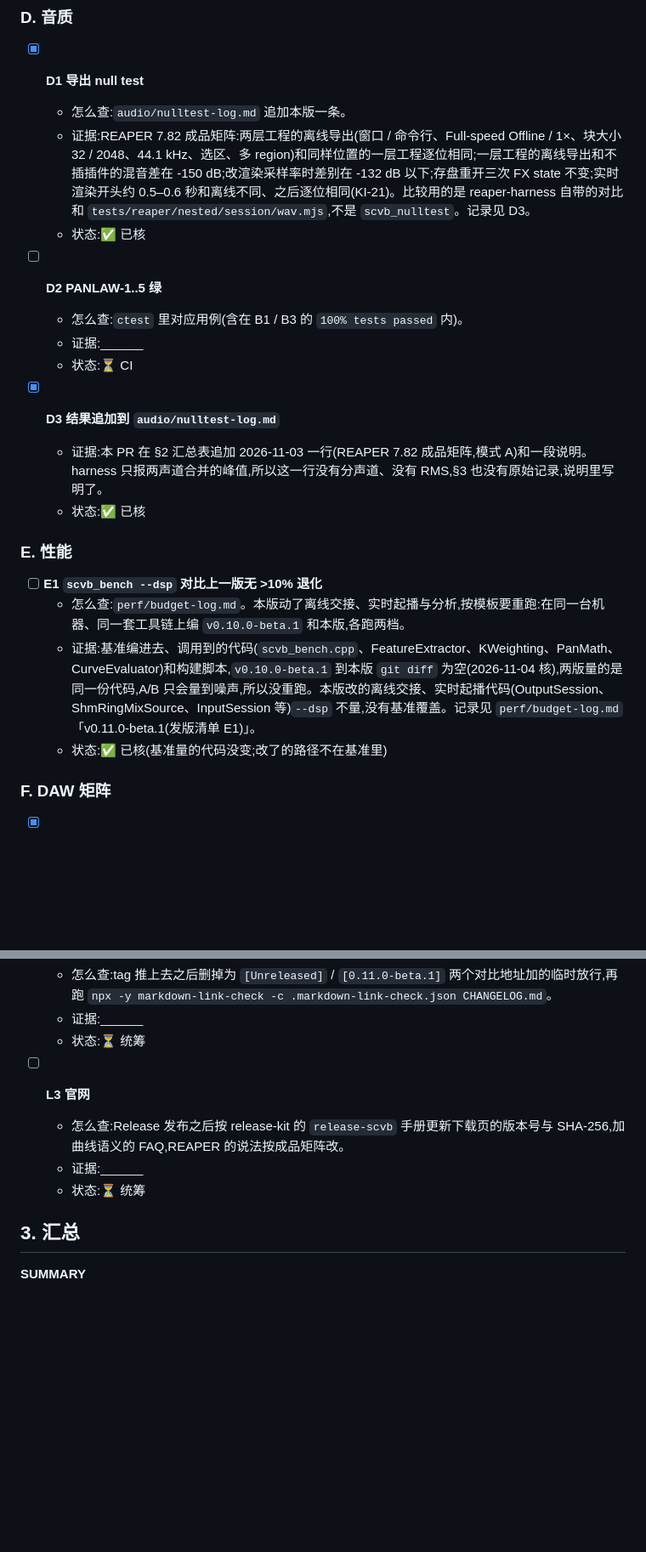
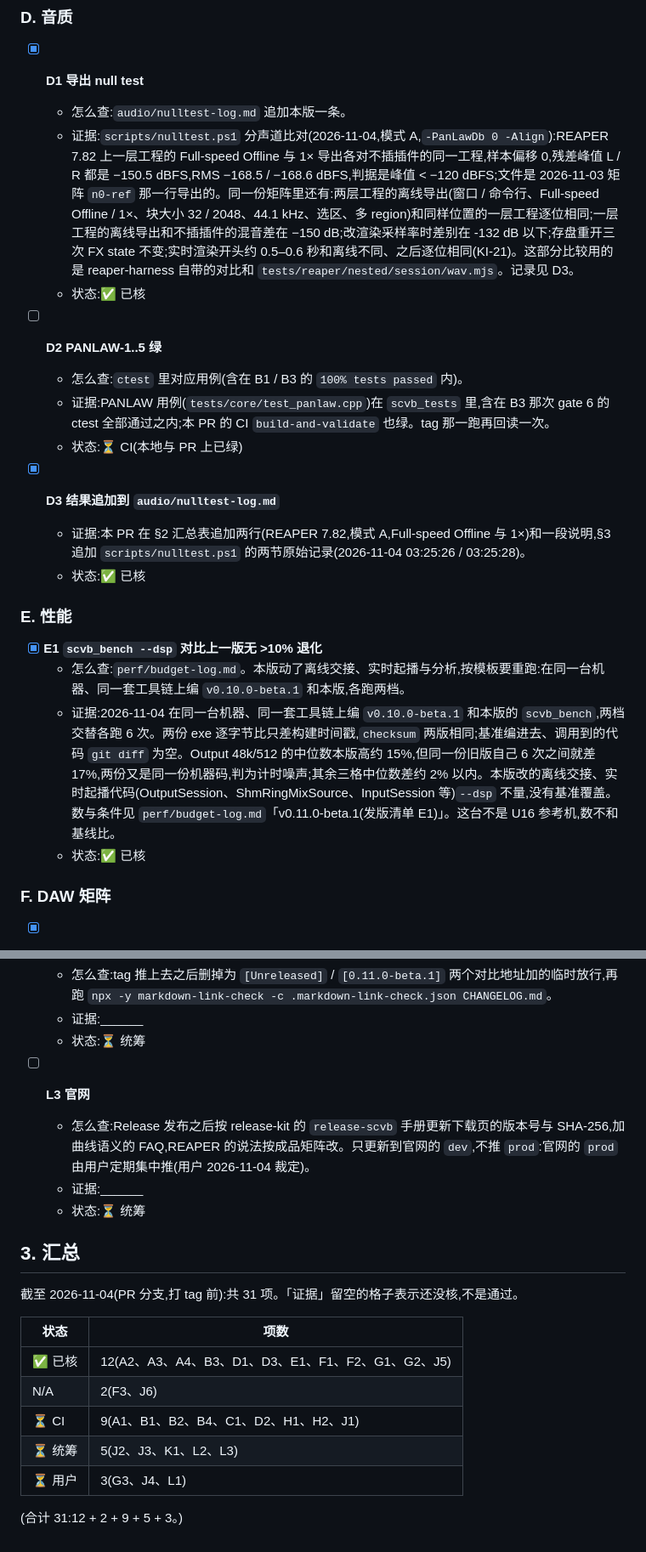
Before and after one commit to synchain-oss/scvb, a Markdown page: docs/validation/release-checklist-v0.11.0-beta.1.md, 2 parts joined by grey strips. Shown at 85% size. Rendered like a GitHub page; blank space fills up the shorter version.

Commit message:
docs(release): 补本地全量 gates、分声道 null test 和两版基准对比的记录
按 #441 评审:null test 表格去掉截断它的空行;用 scripts/nulltest.ps1 对 11-03 矩阵 n0-ref 的导出补做分声道比对(L / R 峰值 −150.5、RMS −168.5 / −168.6 dBFS),§3 追加原始记录;E1 两版各编一次交替各跑 6 次,两份 exe 只差构建时间戳,判为没有退化;清单 B3、D1、D2、E1、J5 记账,勾选与状态对齐,补汇总。官网更新只到 dev(用户 2026-11-04)。

Signed-off-by: DLsnows <noreply@synchain.ca>

```diff
--- a/docs/validation/release-checklist-v0.11.0-beta.1.md
+++ b/docs/validation/release-checklist-v0.11.0-beta.1.md
@@ -80,24 +80,24 @@
 
 - [x] **D1 导出 null test**
   - 怎么查:`audio/nulltest-log.md` 追加本版一条。
-  - 证据:REAPER 7.82 成品矩阵:两层工程的离线导出(窗口 / 命令行、Full-speed Offline / 1×、块大小 32 / 2048、44.1 kHz、选区、多 region)和同样位置的一层工程逐位相同;一层工程的离线导出和不插插件的混音差在 -150 dB;改渲染采样率时差别在 -132 dB 以下;存盘重开三次 FX state 不变;实时渲染开头约 0.5–0.6 秒和离线不同、之后逐位相同(KI-21)。比较用的是 reaper-harness 自带的对比和 `tests/reaper/nested/session/wav.mjs`,不是 `scvb_nulltest`。记录见 D3。
+  - 证据:`scripts/nulltest.ps1` 分声道比对(2026-11-04,模式 A,`-PanLawDb 0 -Align`):REAPER 7.82 上一层工程的 Full-speed Offline 与 1× 导出各对不插插件的同一工程,样本偏移 0,残差峰值 L / R 都是 −150.5 dBFS,RMS −168.5 / −168.6 dBFS,判据是峰值 < −120 dBFS;文件是 2026-11-03 矩阵 `n0-ref` 那一行导出的。同一份矩阵里还有:两层工程的离线导出(窗口 / 命令行、Full-speed Offline / 1×、块大小 32 / 2048、44.1 kHz、选区、多 region)和同样位置的一层工程逐位相同;一层工程的离线导出和不插插件的混音差在 −150 dB;改渲染采样率时差别在 -132 dB 以下;存盘重开三次 FX state 不变;实时渲染开头约 0.5–0.6 秒和离线不同、之后逐位相同(KI-21)。这部分比较用的是 reaper-harness 自带的对比和 `tests/reaper/nested/session/wav.mjs`。记录见 D3。
   - 状态:✅ 已核
 
 - [ ] **D2 PANLAW-1..5 绿**
   - 怎么查:`ctest` 里对应用例(含在 B1 / B3 的 `100% tests passed` 内)。
-  - 证据:______
-  - 状态:⏳ CI
+  - 证据:PANLAW 用例(`tests/core/test_panlaw.cpp`)在 `scvb_tests` 里,含在 B3 那次 gate 6 的 ctest 全部通过之内;本 PR 的 CI `build-and-validate` 也绿。tag 那一跑再回读一次。
+  - 状态:⏳ CI(本地与 PR 上已绿)
 
 - [x] **D3 结果追加到 `audio/nulltest-log.md`**
-  - 证据:本 PR 在 §2 汇总表追加 2026-11-03 一行(REAPER 7.82 成品矩阵,模式 A)和一段说明。harness 只报两声道合并的峰值,所以这一行没有分声道、没有 RMS,§3 也没有原始记录,说明里写明了。
+  - 证据:本 PR 在 §2 汇总表追加两行(REAPER 7.82,模式 A,Full-speed Offline 与 1×)和一段说明,§3 追加 `scripts/nulltest.ps1` 的两节原始记录(2026-11-04 03:25:26 / 03:25:28)。
   - 状态:✅ 已核
 
 ### E. 性能
 
-- [ ] **E1 `scvb_bench --dsp` 对比上一版无 >10% 退化**
+- [x] **E1 `scvb_bench --dsp` 对比上一版无 >10% 退化**
   - 怎么查:`perf/budget-log.md`。本版动了离线交接、实时起播与分析,按模板要重跑:在同一台机器、同一套工具链上编 `v0.10.0-beta.1` 和本版,各跑两档。
-  - 证据:基准编进去、调用到的代码(`scvb_bench.cpp`、FeatureExtractor、KWeighting、PanMath、CurveEvaluator)和构建脚本,`v0.10.0-beta.1` 到本版 `git diff` 为空(2026-11-04 核),两版量的是同一份代码,A/B 只会量到噪声,所以没重跑。本版改的离线交接、实时起播代码(OutputSession、ShmRingMixSource、InputSession 等)`--dsp` 不量,没有基准覆盖。记录见 `perf/budget-log.md`「v0.11.0-beta.1(发版清单 E1)」。
-  - 状态:✅ 已核(基准量的代码没变;改了的路径不在基准里)
+  - 证据:2026-11-04 在同一台机器、同一套工具链上编 `v0.10.0-beta.1` 和本版的 `scvb_bench`,两档交替各跑 6 次。两份 exe 逐字节比只差构建时间戳,`checksum` 两版相同;基准编进去、调用到的代码 `git diff` 为空。Output 48k/512 的中位数本版高约 15%,但同一份旧版自己 6 次之间就差 17%,两份又是同一份机器码,判为计时噪声;其余三格中位数差约 2% 以内。本版改的离线交接、实时起播代码(OutputSession、ShmRingMixSource、InputSession 等)`--dsp` 不量,没有基准覆盖。数与条件见 `perf/budget-log.md`「v0.11.0-beta.1(发版清单 E1)」。这台不是 U16 参考机,数不和基线比。
+  - 状态:✅ 已核
 
 ### F. DAW 矩阵
 
@@ -188,10 +188,20 @@
   - 状态:⏳ 统筹
 
 - [ ] **L3 官网**
-  - 怎么查:Release 发布之后按 release-kit 的 `release-scvb` 手册更新下载页的版本号与 SHA-256,加曲线语义的 FAQ,REAPER 的说法按成品矩阵改。
+  - 怎么查:Release 发布之后按 release-kit 的 `release-scvb` 手册更新下载页的版本号与 SHA-256,加曲线语义的 FAQ,REAPER 的说法按成品矩阵改。只更新到官网的 `dev`,不推 `prod`:官网的 `prod` 由用户定期集中推(用户 2026-11-04 裁定)。
   - 证据:______
   - 状态:⏳ 统筹
 
 ## 3. 汇总
 
-__SUMMARY__
+截至 2026-11-04(PR 分支,打 tag 前):共 31 项。「证据」留空的格子表示还没核,不是通过。
+
+| 状态 | 项数 |
+| --- | --- |
+| ✅ 已核 | 12(A2、A3、A4、B3、D1、D3、E1、F1、F2、G1、G2、J5) |
+| N/A | 2(F3、J6) |
+| ⏳ CI | 9(A1、B1、B2、B4、C1、D2、H1、H2、J1) |
+| ⏳ 统筹 | 5(J2、J3、K1、L2、L3) |
+| ⏳ 用户 | 3(G3、J4、L1) |
+
+(合计 31:12 + 2 + 9 + 5 + 3。)
```
Also changed, not shown: other parts of docs/validation/release-checklist-v0.11.0-beta.1.md (+8 -8 lines), 2 other files.
